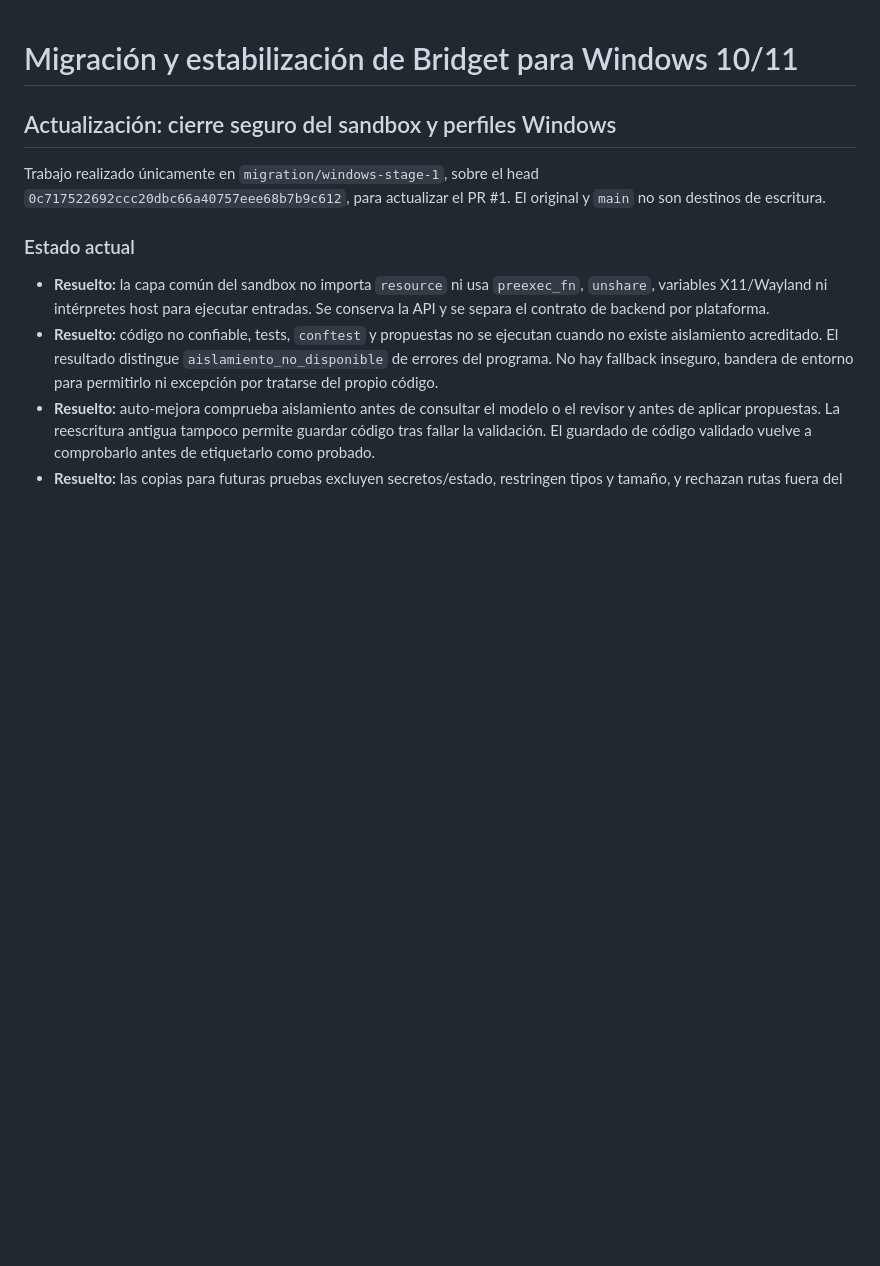
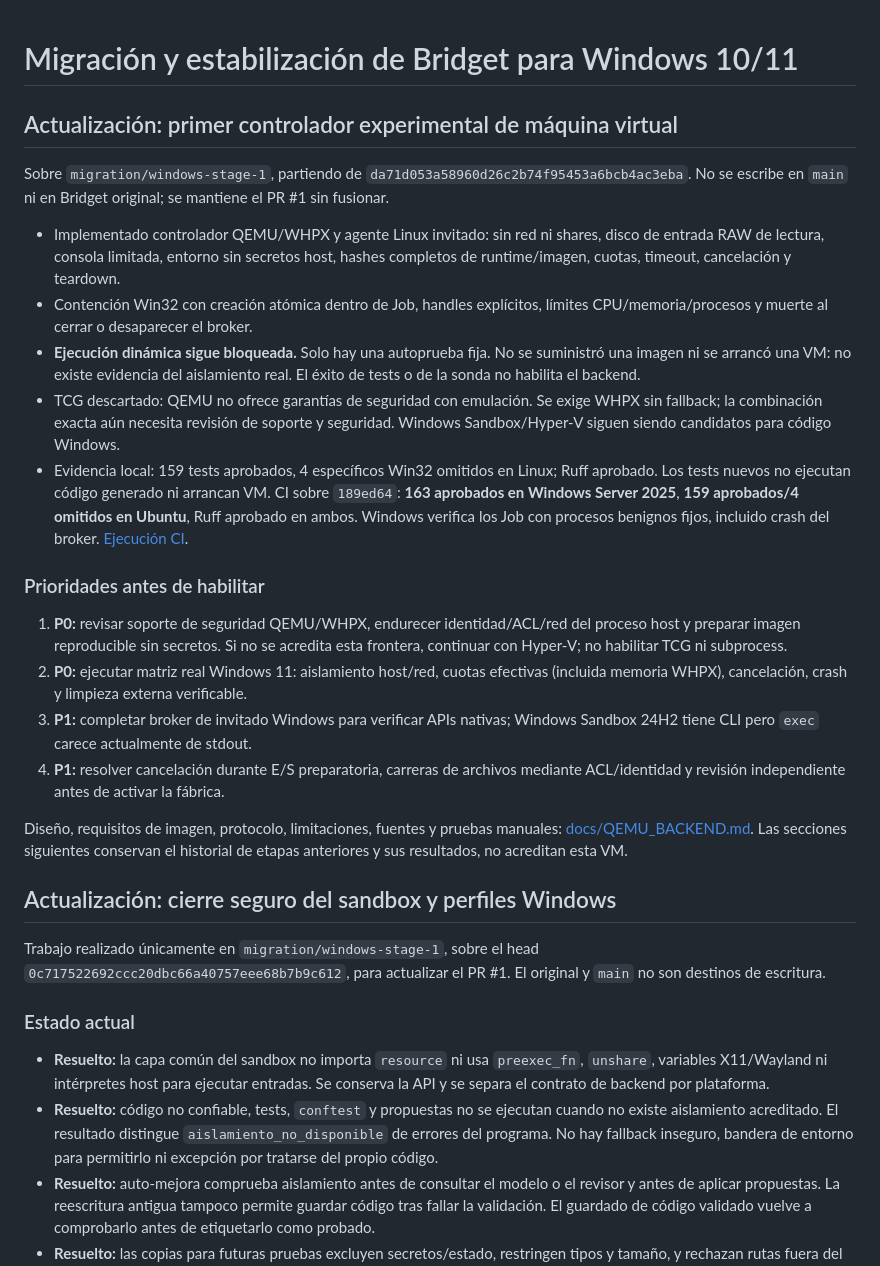
Before and after one commit to DzAndre7/Bridget---Windows-, a Markdown page: MIGRATION_PLAN.md, the part around the change. Drawn GitHub-style; blank space fills up the shorter version.

Commit message:
Document VM backend security gates, alternatives and Windows 11 validation

```diff
--- a/MIGRATION_PLAN.md
+++ b/MIGRATION_PLAN.md
@@ -1,4 +1,44 @@
 # Migración y estabilización de Bridget para Windows 10/11
+
+## Actualización: primer controlador experimental de máquina virtual
+
+Sobre `migration/windows-stage-1`, partiendo de `da71d053a58960d26c2b74f95453a6bcb4ac3eba`.
+No se escribe en `main` ni en Bridget original; se mantiene el PR #1 sin fusionar.
+
+- Implementado controlador QEMU/WHPX y agente Linux invitado: sin red ni shares,
+  disco de entrada RAW de lectura, consola limitada, entorno sin secretos host,
+  hashes completos de runtime/imagen, cuotas, timeout, cancelación y teardown.
+- Contención Win32 con creación atómica dentro de Job, handles explícitos,
+  límites CPU/memoria/procesos y muerte al cerrar o desaparecer el broker.
+- **Ejecución dinámica sigue bloqueada.** Solo hay una autoprueba fija. No se
+  suministró una imagen ni se arrancó una VM: no existe evidencia del aislamiento
+  real. El éxito de tests o de la sonda no habilita el backend.
+- TCG descartado: QEMU no ofrece garantías de seguridad con emulación. Se exige
+  WHPX sin fallback; la combinación exacta aún necesita revisión de soporte y
+  seguridad. Windows Sandbox/Hyper-V siguen siendo candidatos para código Windows.
+- Evidencia local: 159 tests aprobados, 4 específicos Win32 omitidos en Linux;
+  Ruff aprobado. Los tests nuevos no ejecutan código generado ni arrancan VM.
+  CI sobre `189ed64`: **163 aprobados en Windows Server 2025**,
+  **159 aprobados/4 omitidos en Ubuntu**, Ruff aprobado en ambos. Windows verifica
+  los Job con procesos benignos fijos, incluido crash del broker.
+  [Ejecución CI](https://github.com/DzAndre7/Bridget---Windows-/actions/runs/39335991340).
+
+### Prioridades antes de habilitar
+
+1. **P0:** revisar soporte de seguridad QEMU/WHPX, endurecer identidad/ACL/red del
+   proceso host y preparar imagen reproducible sin secretos. Si no se acredita
+   esta frontera, continuar con Hyper-V; no habilitar TCG ni subprocess.
+2. **P0:** ejecutar matriz real Windows 11: aislamiento host/red, cuotas efectivas
+   (incluida memoria WHPX), cancelación, crash y limpieza externa verificable.
+3. **P1:** completar broker de invitado Windows para verificar APIs nativas;
+   Windows Sandbox 24H2 tiene CLI pero `exec` carece actualmente de stdout.
+4. **P1:** resolver cancelación durante E/S preparatoria, carreras de archivos
+   mediante ACL/identidad y revisión independiente antes de activar la fábrica.
+
+Diseño, requisitos de imagen, protocolo, limitaciones, fuentes y pruebas manuales:
+[docs/QEMU_BACKEND.md](docs/QEMU_BACKEND.md). Las secciones siguientes conservan
+el historial de etapas anteriores y sus resultados, no acreditan esta VM.
+
 
 ## Actualización: cierre seguro del sandbox y perfiles Windows
 
```
Also changed, not shown: docs/QEMU_BACKEND.md (added, +163 -0 lines), docs/SANDBOX.md (+8 -3 lines).
